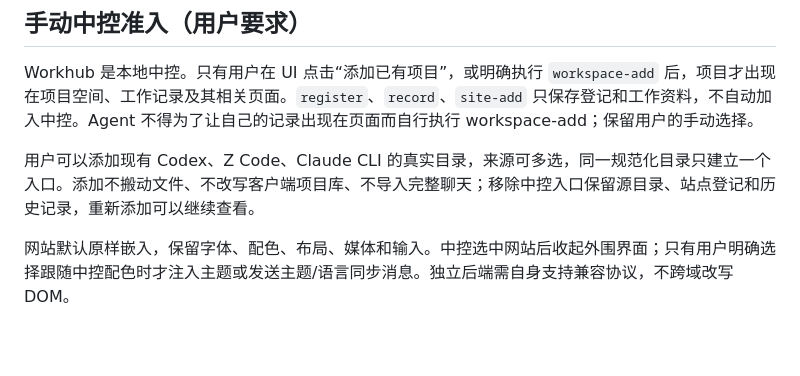
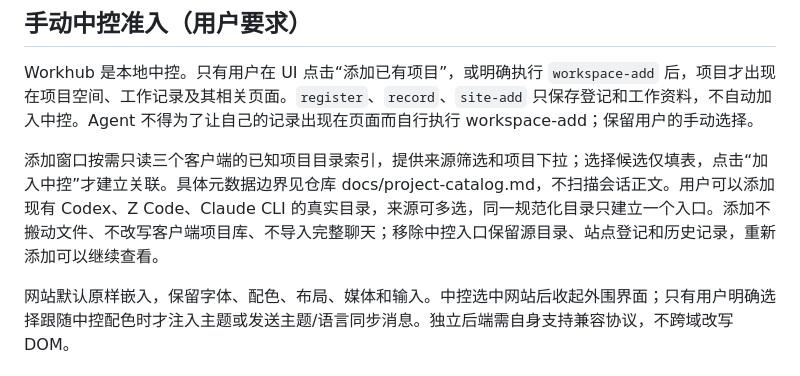
Before and after one commit to 8eeth0ven/workhub, a Markdown page: skill/agent-workhub/SKILL.md, the part around the change. Drawn GitHub-style; blank space fills up the shorter version.

```diff
--- a/skill/agent-workhub/SKILL.md
+++ b/skill/agent-workhub/SKILL.md
@@ -11,7 +11,7 @@ description: 为 Codex、Z Code、Claude Code 共用的本机门户记录项目
 
 Workhub 是本地中控。只有用户在 UI 点击“添加已有项目”，或明确执行 `workspace-add` 后，项目才出现在项目空间、工作记录及其相关页面。`register`、`record`、`site-add` 只保存登记和工作资料，不自动加入中控。Agent 不得为了让自己的记录出现在页面而自行执行 workspace-add；保留用户的手动选择。
 
-用户可以添加现有 Codex、Z Code、Claude CLI 的真实目录，来源可多选，同一规范化目录只建立一个入口。添加不搬动文件、不改写客户端项目库、不导入完整聊天；移除中控入口保留源目录、站点登记和历史记录，重新添加可以继续查看。
+添加窗口按需只读三个客户端的已知项目目录索引，提供来源筛选和项目下拉；选择候选仅填表，点击“加入中控”才建立关联。具体元数据边界见仓库 docs/project-catalog.md，不扫描会话正文。用户可以添加现有 Codex、Z Code、Claude CLI 的真实目录，来源可多选，同一规范化目录只建立一个入口。添加不搬动文件、不改写客户端项目库、不导入完整聊天；移除中控入口保留源目录、站点登记和历史记录，重新添加可以继续查看。
 
 网站默认原样嵌入，保留字体、配色、布局、媒体和输入。中控选中网站后收起外围界面；只有用户明确选择跟随中控配色时才注入主题或发送主题/语言同步消息。独立后端需自身支持兼容协议，不跨域改写 DOM。
 
```
Also changed, not shown: README.en.md (+3 -1 lines), README.md (+3 -1 lines), docs/project-catalog.md (added, +24 -0 lines), docs/images/manual-projects.jpg, 7 other files.
